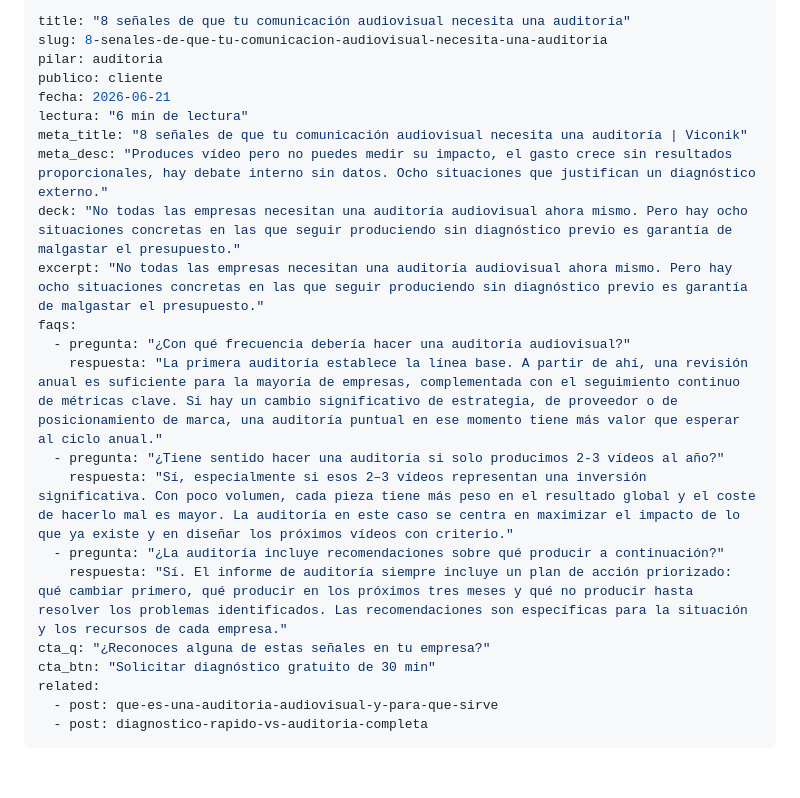
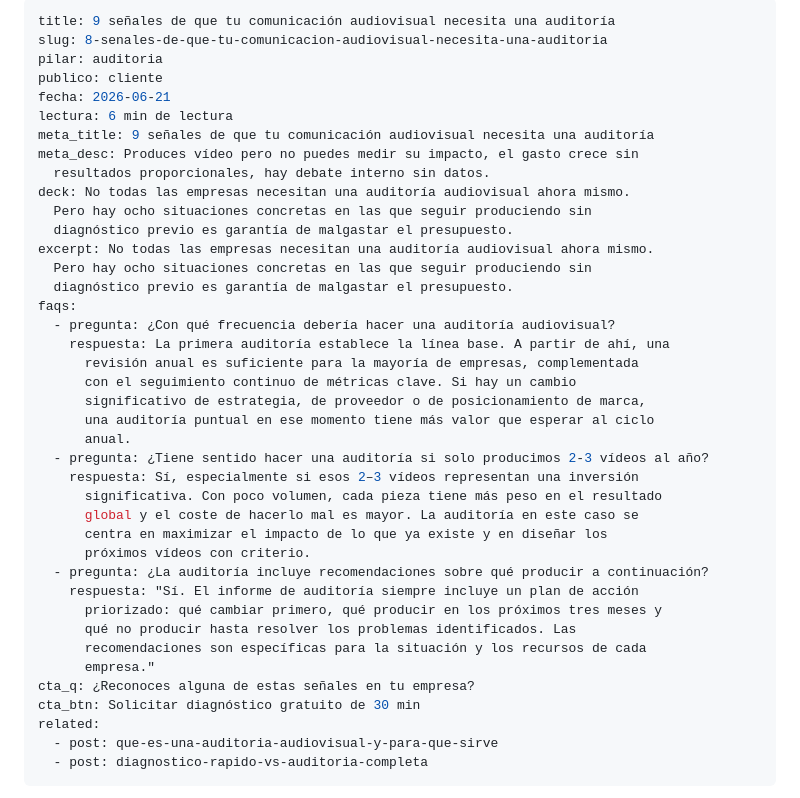
Before and after one commit to adonsnos/viconik, a Markdown page: content/blog/8-senales-de-que-tu-comunicacion-audiovisual-necesita-una-auditoria.md, the part around the change. GitHub-like rendering; blank space fills up the shorter version.

Commit message:
Update Artículo “8-senales-de-que-tu-comunicacion-audiovisual-necesita-una-auditoria”

```diff
--- a/content/blog/8-senales-de-que-tu-comunicacion-audiovisual-necesita-una-auditoria.md
+++ b/content/blog/8-senales-de-que-tu-comunicacion-audiovisual-necesita-una-auditoria.md
@@ -1,23 +1,41 @@
 ---
-title: "8 señales de que tu comunicación audiovisual necesita una auditoría"
+title: 9 señales de que tu comunicación audiovisual necesita una auditoría
 slug: 8-senales-de-que-tu-comunicacion-audiovisual-necesita-una-auditoria
 pilar: auditoria
 publico: cliente
 fecha: 2026-06-21
-lectura: "6 min de lectura"
-meta_title: "8 señales de que tu comunicación audiovisual necesita una auditoría | Viconik"
-meta_desc: "Produces vídeo pero no puedes medir su impacto, el gasto crece sin resultados proporcionales, hay debate interno sin datos. Ocho situaciones que justifican un diagnóstico externo."
-deck: "No todas las empresas necesitan una auditoría audiovisual ahora mismo. Pero hay ocho situaciones concretas en las que seguir produciendo sin diagnóstico previo es garantía de malgastar el presupuesto."
-excerpt: "No todas las empresas necesitan una auditoría audiovisual ahora mismo. Pero hay ocho situaciones concretas en las que seguir produciendo sin diagnóstico previo es garantía de malgastar el presupuesto."
+lectura: 6 min de lectura
+meta_title: 9 señales de que tu comunicación audiovisual necesita una auditoría
+meta_desc: Produces vídeo pero no puedes medir su impacto, el gasto crece sin
+  resultados proporcionales, hay debate interno sin datos.
+deck: No todas las empresas necesitan una auditoría audiovisual ahora mismo.
+  Pero hay ocho situaciones concretas en las que seguir produciendo sin
+  diagnóstico previo es garantía de malgastar el presupuesto.
+excerpt: No todas las empresas necesitan una auditoría audiovisual ahora mismo.
+  Pero hay ocho situaciones concretas en las que seguir produciendo sin
+  diagnóstico previo es garantía de malgastar el presupuesto.
 faqs:
-  - pregunta: "¿Con qué frecuencia debería hacer una auditoría audiovisual?"
-    respuesta: "La primera auditoría establece la línea base. A partir de ahí, una revisión anual es suficiente para la mayoría de empresas, complementada con el seguimiento continuo de métricas clave. Si hay un cambio significativo de estrategia, de proveedor o de posicionamiento de marca, una auditoría puntual en ese momento tiene más valor que esperar al ciclo anual."
-  - pregunta: "¿Tiene sentido hacer una auditoría si solo producimos 2-3 vídeos al año?"
-    respuesta: "Sí, especialmente si esos 2–3 vídeos representan una inversión significativa. Con poco volumen, cada pieza tiene más peso en el resultado global y el coste de hacerlo mal es mayor. La auditoría en este caso se centra en maximizar el impacto de lo que ya existe y en diseñar los próximos vídeos con criterio."
-  - pregunta: "¿La auditoría incluye recomendaciones sobre qué producir a continuación?"
-    respuesta: "Sí. El informe de auditoría siempre incluye un plan de acción priorizado: qué cambiar primero, qué producir en los próximos tres meses y qué no producir hasta resolver los problemas identificados. Las recomendaciones son específicas para la situación y los recursos de cada empresa."
-cta_q: "¿Reconoces alguna de estas señales en tu empresa?"
-cta_btn: "Solicitar diagnóstico gratuito de 30 min"
+  - pregunta: ¿Con qué frecuencia debería hacer una auditoría audiovisual?
+    respuesta: La primera auditoría establece la línea base. A partir de ahí, una
+      revisión anual es suficiente para la mayoría de empresas, complementada
+      con el seguimiento continuo de métricas clave. Si hay un cambio
+      significativo de estrategia, de proveedor o de posicionamiento de marca,
+      una auditoría puntual en ese momento tiene más valor que esperar al ciclo
+      anual.
+  - pregunta: ¿Tiene sentido hacer una auditoría si solo producimos 2-3 vídeos al año?
+    respuesta: Sí, especialmente si esos 2–3 vídeos representan una inversión
+      significativa. Con poco volumen, cada pieza tiene más peso en el resultado
+      global y el coste de hacerlo mal es mayor. La auditoría en este caso se
+      centra en maximizar el impacto de lo que ya existe y en diseñar los
+      próximos vídeos con criterio.
+  - pregunta: ¿La auditoría incluye recomendaciones sobre qué producir a continuación?
+    respuesta: "Sí. El informe de auditoría siempre incluye un plan de acción
+      priorizado: qué cambiar primero, qué producir en los próximos tres meses y
+      qué no producir hasta resolver los problemas identificados. Las
+      recomendaciones son específicas para la situación y los recursos de cada
+      empresa."
+cta_q: ¿Reconoces alguna de estas señales en tu empresa?
+cta_btn: Solicitar diagnóstico gratuito de 30 min
 related:
   - post: que-es-una-auditoria-audiovisual-y-para-que-sirve
   - post: diagnostico-rapido-vs-auditoria-completa
```
